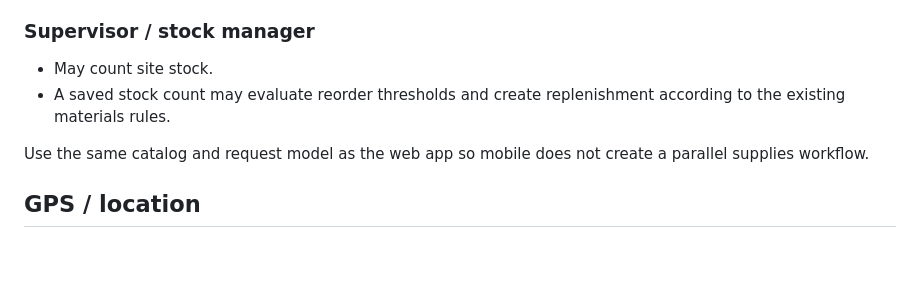
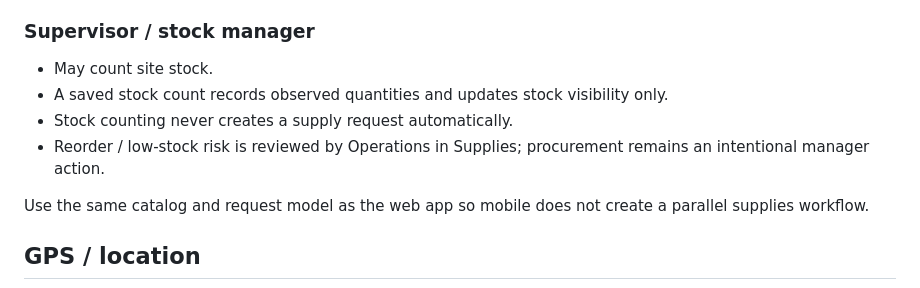
Before and after one commit to GabrielModa/diamond-shine-system-new, a Markdown page: docs/FIELD_APP_PRODUCT_RULES.md, the part around the change. Rendered like a GitHub page; blank space fills up the shorter version.

Commit message:
Document observation-only stock counts

```diff
--- a/docs/FIELD_APP_PRODUCT_RULES.md
+++ b/docs/FIELD_APP_PRODUCT_RULES.md
@@ -153,7 +153,9 @@ Keep requesting materials separate from managing stock.
 ### Supervisor / stock manager
 
 - May count site stock.
-- A saved stock count may evaluate reorder thresholds and create replenishment according to the existing materials rules.
+- A saved stock count records observed quantities and updates stock visibility only.
+- Stock counting never creates a supply request automatically.
+- Reorder / low-stock risk is reviewed by Operations in Supplies; procurement remains an intentional manager action.
 
 Use the same catalog and request model as the web app so mobile does not create a parallel supplies workflow.
 
```
